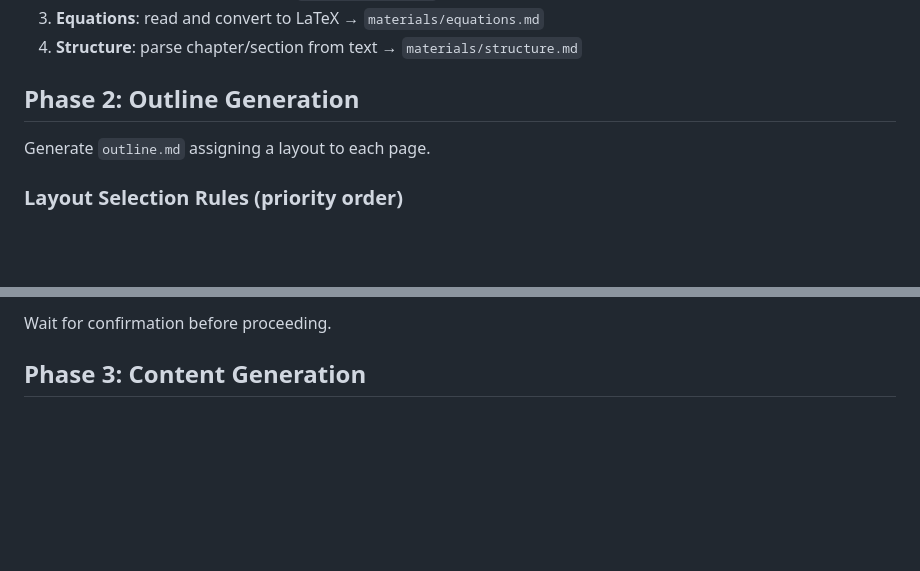
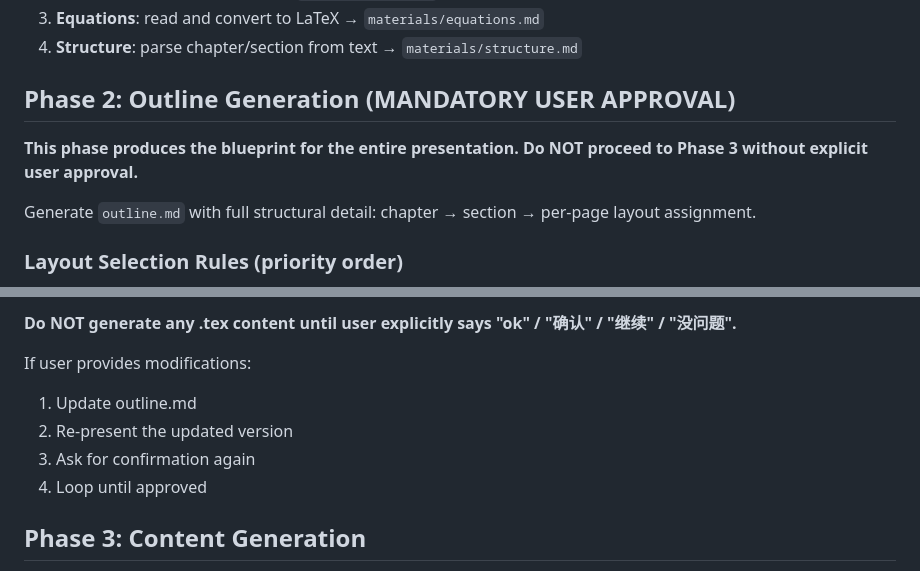
Before and after one commit to Faust-Donf/beamer-academic, a Markdown page: SKILL.md, 2 parts joined by grey strips. Rendered like a GitHub page; blank space fills up the shorter version.

```diff
--- a/SKILL.md
+++ b/SKILL.md
@@ -91,9 +91,11 @@ Create `materials/` directory. Extraction strategy depends on input format:
 3. **Equations**: read and convert to LaTeX → `materials/equations.md`
 4. **Structure**: parse chapter/section from text → `materials/structure.md`
 
-## Phase 2: Outline Generation
+## Phase 2: Outline Generation (MANDATORY USER APPROVAL)
 
-Generate `outline.md` assigning a layout to each page.
+**This phase produces the blueprint for the entire presentation. Do NOT proceed to Phase 3 without explicit user approval.**
+
+Generate `outline.md` with full structural detail: chapter → section → per-page layout assignment.
 
 ### Layout Selection Rules (priority order)
 
@@ -147,5 +213,11 @@ After generating `outline.md`, **pause and present it to user**:
 
-Wait for confirmation before proceeding.
+**Do NOT generate any .tex content until user explicitly says "ok" / "确认" / "继续" / "没问题".**
+
+If user provides modifications:
+1. Update outline.md
+2. Re-present the updated version
+3. Ask for confirmation again
+4. Loop until approved
 
 ## Phase 3: Content Generation
 
```
Also changed, not shown: other parts of SKILL.md (+81 -17 lines).
